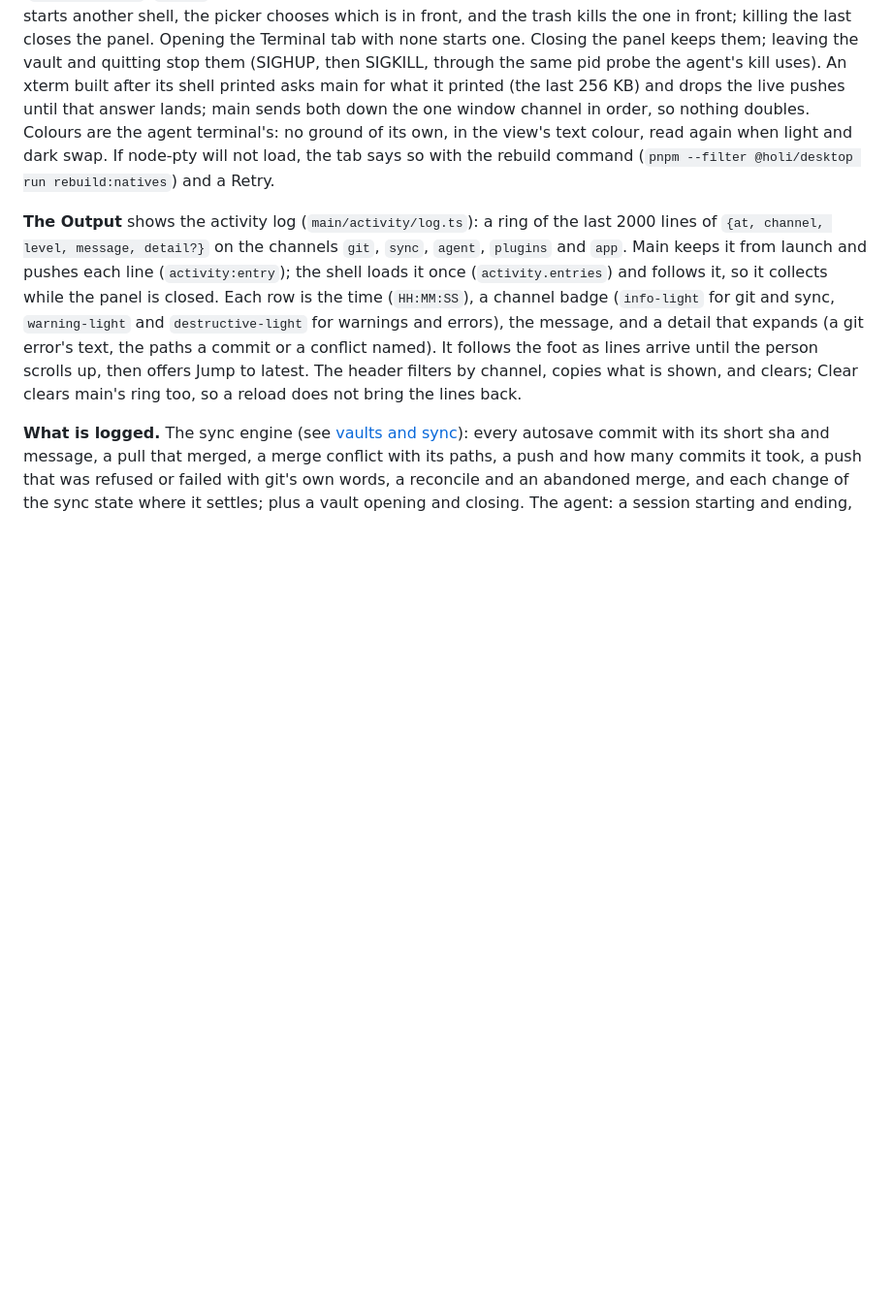
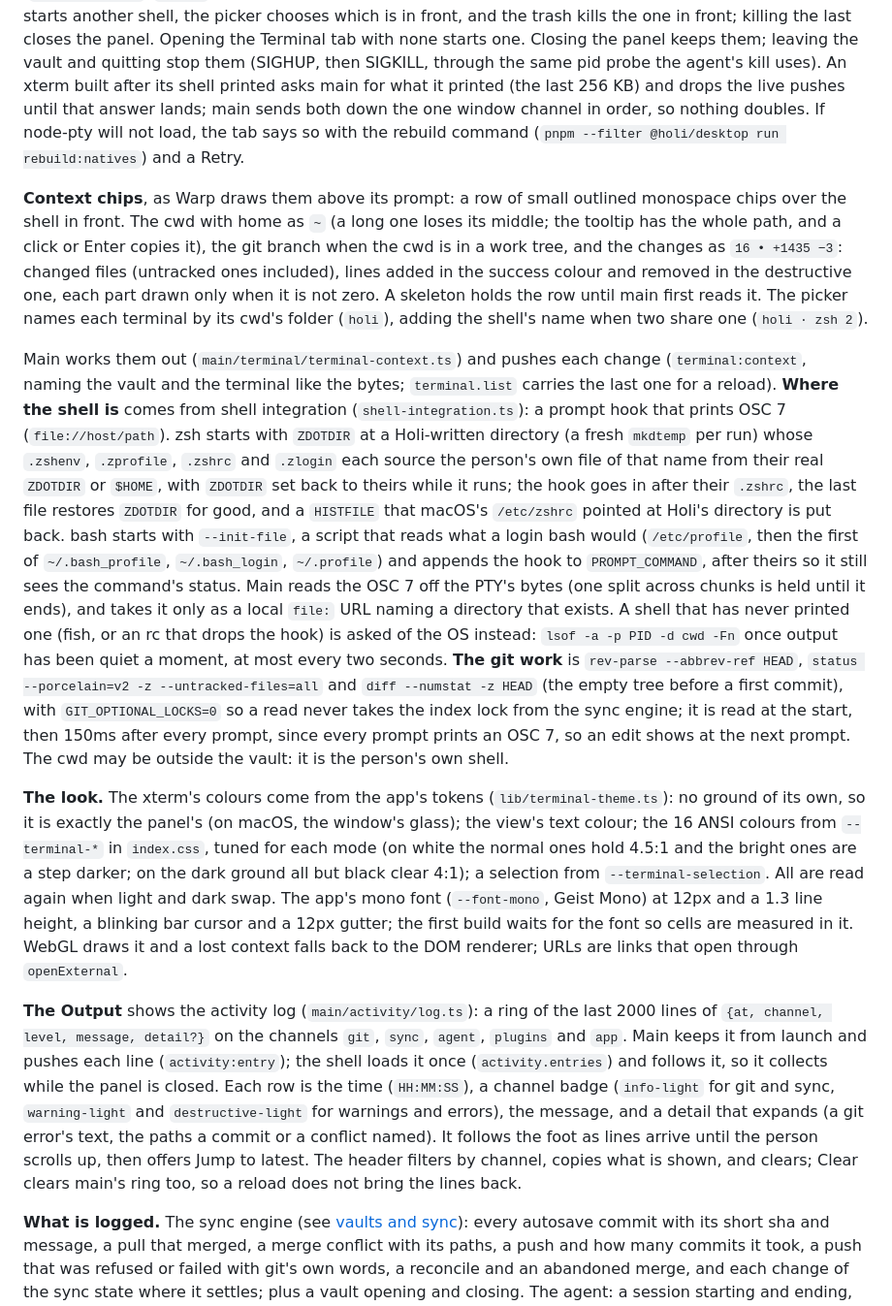
Before and after one commit to syv-ai/holi, a Markdown page: docs/features/status-bar.md, the part around one of its changes. Shown at 97% size. Drawn GitHub-style; blank space fills up the shorter version.

Commit message:
doc: the terminal's context chips, shell integration and look

```diff
--- a/docs/features/status-bar.md
+++ b/docs/features/status-bar.md
@@ -59,9 +59,45 @@ last closes the panel. Opening the Terminal tab with none starts one. Closing th
 leaving the vault and quitting stop them (SIGHUP, then SIGKILL, through the same pid probe the
 agent's kill uses). An xterm built after its shell printed asks main for what it printed (the last
 256 KB) and drops the live pushes until that answer lands; main sends both down the one window
-channel in order, so nothing doubles. Colours are the agent terminal's: no ground of its own, in the
-view's text colour, read again when light and dark swap. If node-pty will not load, the tab says so
-with the rebuild command (`pnpm --filter @holi/desktop run rebuild:natives`) and a Retry.
+channel in order, so nothing doubles. If node-pty will not load, the tab says so with the rebuild
+command (`pnpm --filter @holi/desktop run rebuild:natives`) and a Retry.
+
+**Context chips**, as Warp draws them above its prompt: a row of small outlined monospace chips
+over the shell in front. The cwd with home as `~` (a long one loses its middle; the tooltip has the
+whole path, and a click or Enter copies it), the git branch when the cwd is in a work tree, and the
+changes as `16 • +1435 −3`: changed files (untracked ones included), lines added in the success
+colour and removed in the destructive one, each part drawn only when it is not zero. A skeleton
+holds the row until main first reads it. The picker names each terminal by its cwd's folder
+(`holi`), adding the shell's name when two share one (`holi · zsh 2`).
+
+Main works them out (`main/terminal/terminal-context.ts`) and pushes each change
+(`terminal:context`, naming the vault and the terminal like the bytes; `terminal.list` carries the
+last one for a reload). **Where the shell is** comes from shell integration
+(`shell-integration.ts`): a prompt hook that prints OSC 7 (`file://host/path`). zsh starts with
+`ZDOTDIR` at a Holi-written directory (a fresh `mkdtemp` per run) whose `.zshenv`, `.zprofile`,
+`.zshrc` and `.zlogin` each source the person's own file of that name from their real `ZDOTDIR` or
+`$HOME`, with `ZDOTDIR` set back to theirs while it runs; the hook goes in after their `.zshrc`, the
+last file restores `ZDOTDIR` for good, and a `HISTFILE` that macOS's `/etc/zshrc` pointed at Holi's
+directory is put back. bash starts with `--init-file`, a script that reads what a login bash would
+(`/etc/profile`, then the first of `~/.bash_profile`, `~/.bash_login`, `~/.profile`) and appends the
+hook to `PROMPT_COMMAND`, after theirs so it still sees the command's status. Main reads the OSC 7
+off the PTY's bytes (one split across chunks is held until it ends), and takes it only as a local
+`file:` URL naming a directory that exists. A shell that has never printed one (fish, or an rc that
+drops the hook) is asked of the OS instead: `lsof -a -p PID -d cwd -Fn` once output has been quiet a
+moment, at most every two seconds. **The git work** is `rev-parse --abbrev-ref HEAD`,
+`status --porcelain=v2 -z --untracked-files=all` and `diff --numstat -z HEAD` (the empty tree before
+a first commit), with `GIT_OPTIONAL_LOCKS=0` so a read never takes the index lock from the sync
+engine; it is read at the start, then 150ms after every prompt, since every prompt prints an OSC 7,
+so an edit shows at the next prompt. The cwd may be outside the vault: it is the person's own shell.
+
+**The look.** The xterm's colours come from the app's tokens (`lib/terminal-theme.ts`): no ground
+of its own, so it is exactly the panel's (on macOS, the window's glass); the view's text colour; the
+16 ANSI colours from `--terminal-*` in `index.css`, tuned for each mode (on white the normal ones
+hold 4.5:1 and the bright ones are a step darker; on the dark ground all but black clear 4:1); a
+selection from `--terminal-selection`. All are read again when light and dark swap. The app's mono
+font (`--font-mono`, Geist Mono) at 12px and a 1.3 line height, a blinking bar cursor and a 12px
+gutter; the first build waits for the font so cells are measured in it. WebGL draws it and a lost
+context falls back to the DOM renderer; URLs are links that open through `openExternal`.
 
 **The Output** shows the activity log (`main/activity/log.ts`): a ring of the last 2000 lines of
 `{at, channel, level, message, detail?}` on the channels `git`, `sync`, `agent`, `plugins` and `app`.
```
Also changed, not shown: other parts of docs/features/status-bar.md (+12 -4 lines).
